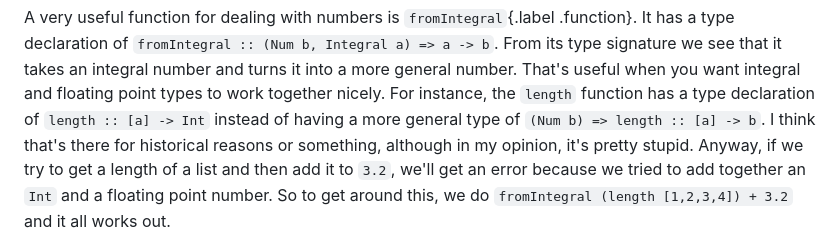
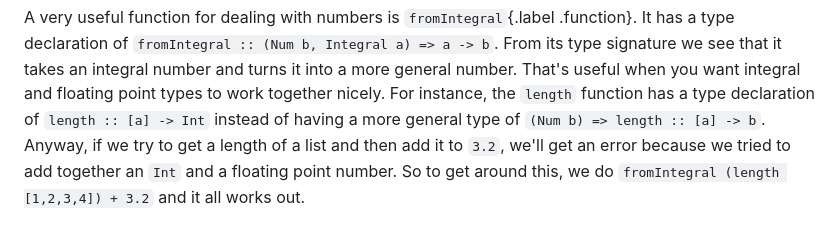
Before and after one commit to learnyouahaskell/learnyouahaskell.github.io, a Markdown page: markdown/source_md/types-and-typeclasses.md, the part around the change. Rendered like a GitHub page.

Commit message:
feat: remove illogical sentence

```diff
--- a/markdown/source_md/types-and-typeclasses.md
+++ b/markdown/source_md/types-and-typeclasses.md
@@ -424,7 +424,6 @@ It has a type declaration of `fromIntegral :: (Num b, Integral a) => a -> b`.
 From its type signature we see that it takes an integral number and turns it into a more general number.
 That's useful when you want integral and floating point types to work together nicely.
 For instance, the `length` function has a type declaration of `length :: [a] -> Int` instead of having a more general type of `(Num b) => length :: [a] -> b`.
-I think that's there for historical reasons or something, although in my opinion, it's pretty stupid.
 Anyway, if we try to get a length of a list and then add it to `3.2`, we'll get an error because we tried to add together an `Int` and a floating point number.
 So to get around this, we do `fromIntegral (length [1,2,3,4]) + 3.2` and it all works out.
 
```
